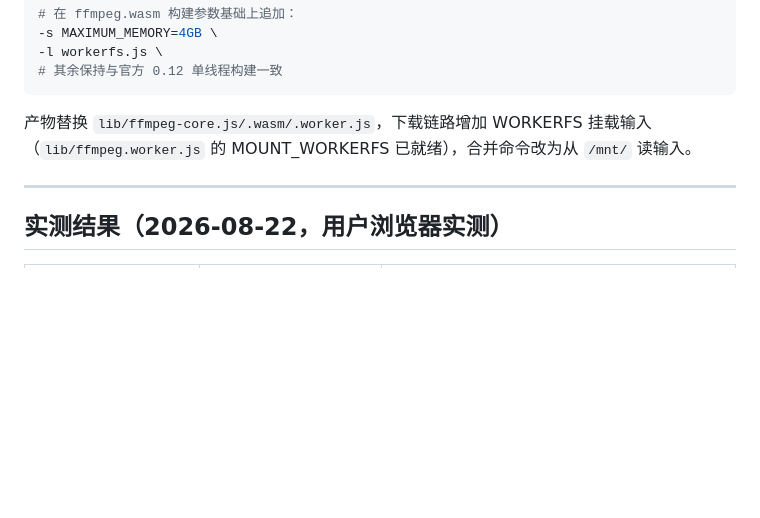
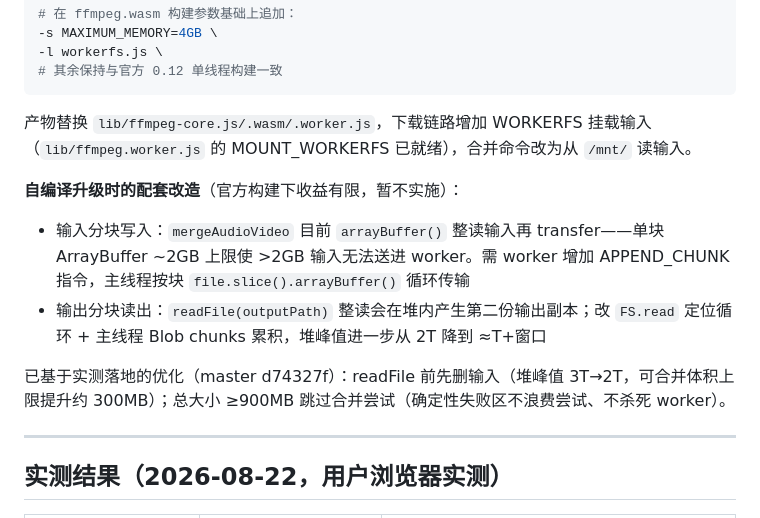
Before and after one commit to Satoi77/Bilibili_movie_download, a Markdown page: README-TEST.md, the part around the change. Drawn GitHub-style; blank space fills up the shorter version.

Commit message:
docs(test): 补充自编译升级配套改造清单（输入分块写入/输出分块读出）

```diff
--- a/README-TEST.md
+++ b/README-TEST.md
@@ -49,6 +49,13 @@ master 分支不受影响。
 
 产物替换 `lib/ffmpeg-core.js/.wasm/.worker.js`，下载链路增加 WORKERFS 挂载输入（`lib/ffmpeg.worker.js` 的 MOUNT_WORKERFS 已就绪），合并命令改为从 `/mnt/` 读输入。
 
+**自编译升级时的配套改造**（官方构建下收益有限，暂不实施）：
+
+- 输入分块写入：`mergeAudioVideo` 目前 `arrayBuffer()` 整读输入再 transfer——单块 ArrayBuffer ~2GB 上限使 >2GB 输入无法送进 worker。需 worker 增加 APPEND_CHUNK 指令，主线程按块 `file.slice().arrayBuffer()` 循环传输
+- 输出分块读出：`readFile(outputPath)` 整读会在堆内产生第二份输出副本；改 `FS.read` 定位循环 + 主线程 Blob chunks 累积，堆峰值进一步从 2T 降到 ≈T+窗口
+
+已基于实测落地的优化（master d74327f）：readFile 前先删输入（堆峰值 3T→2T，可合并体积上限提升约 300MB）；总大小 ≥900MB 跳过合并尝试（确定性失败区不浪费尝试、不杀死 worker）。
+
 ---
 
 ## 实测结果（2026-08-22，用户浏览器实测）
```
